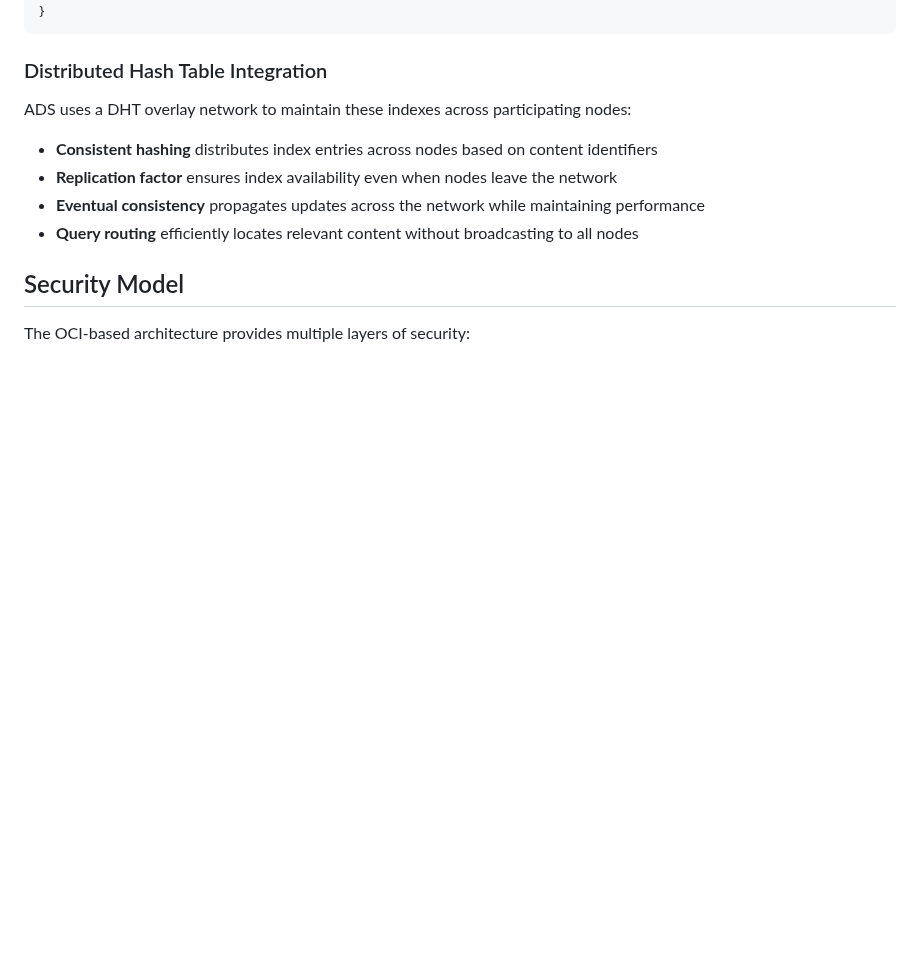
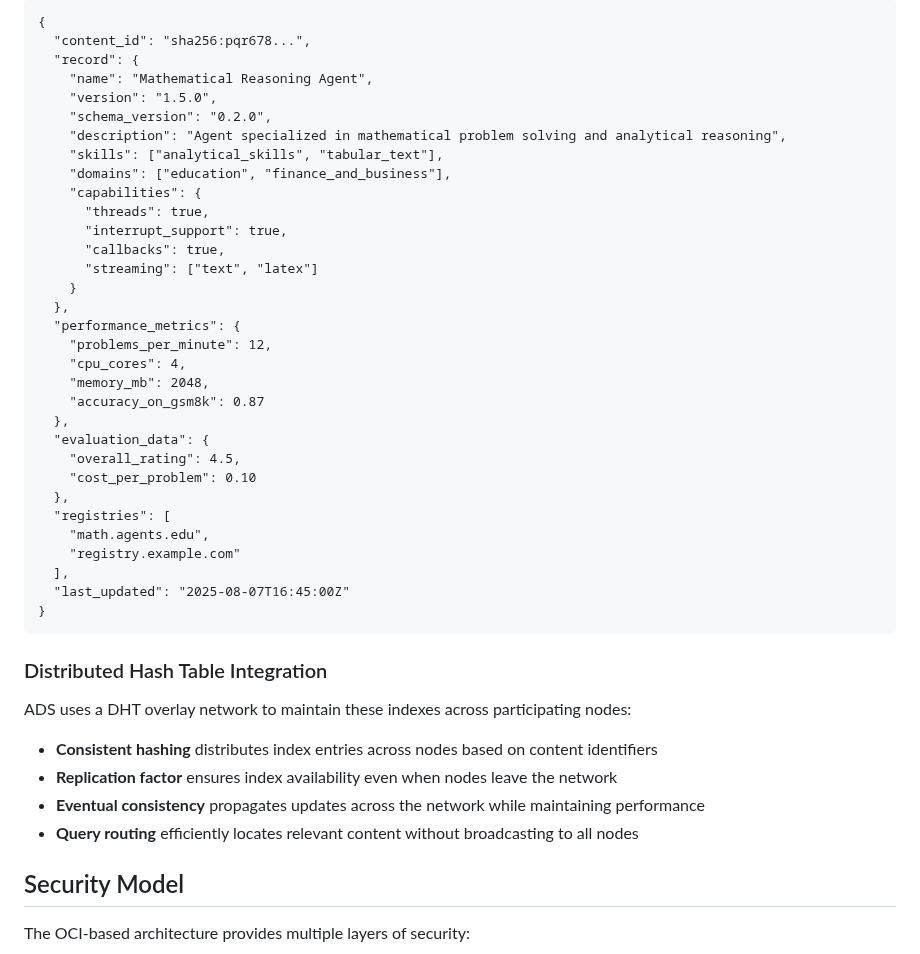
Before and after one commit to agntcy/dir-spec, a Markdown page: draft-agntcy-ads.md, the part around one of its changes. Rendered like a GitHub page; blank space fills up the shorter version.

```diff
--- a/draft-agntcy-ads.md
+++ b/draft-agntcy-ads.md
@@ -245,3 +304,35 @@ While individual records are stored in OCI registries, the system maintains dece
+~~~
+{
+  "content_id": "sha256:pqr678...",
+  "record": {
+    "name": "Mathematical Reasoning Agent",
+    "version": "1.5.0",
+    "schema_version": "0.2.0",
+    "description": "Agent specialized in mathematical problem solving and analytical reasoning",
+    "skills": ["analytical_skills", "tabular_text"],
+    "domains": ["education", "finance_and_business"],
+    "capabilities": {
+      "threads": true,
+      "interrupt_support": true,
+      "callbacks": true,
+      "streaming": ["text", "latex"]
+    }
+  },
+  "performance_metrics": {
+    "problems_per_minute": 12,
+    "cpu_cores": 4,
+    "memory_mb": 2048,
+    "accuracy_on_gsm8k": 0.87
+  },
+  "evaluation_data": {
+    "overall_rating": 4.5,
+    "cost_per_problem": 0.10
+  },
+  "registries": [
+    "math.agents.edu",
+    "registry.example.com"
+  ],
+  "last_updated": "2025-08-07T16:45:00Z"
 }
 ~~~
 
```
Also changed, not shown: other parts of draft-agntcy-ads.md (+62 -3 lines).
